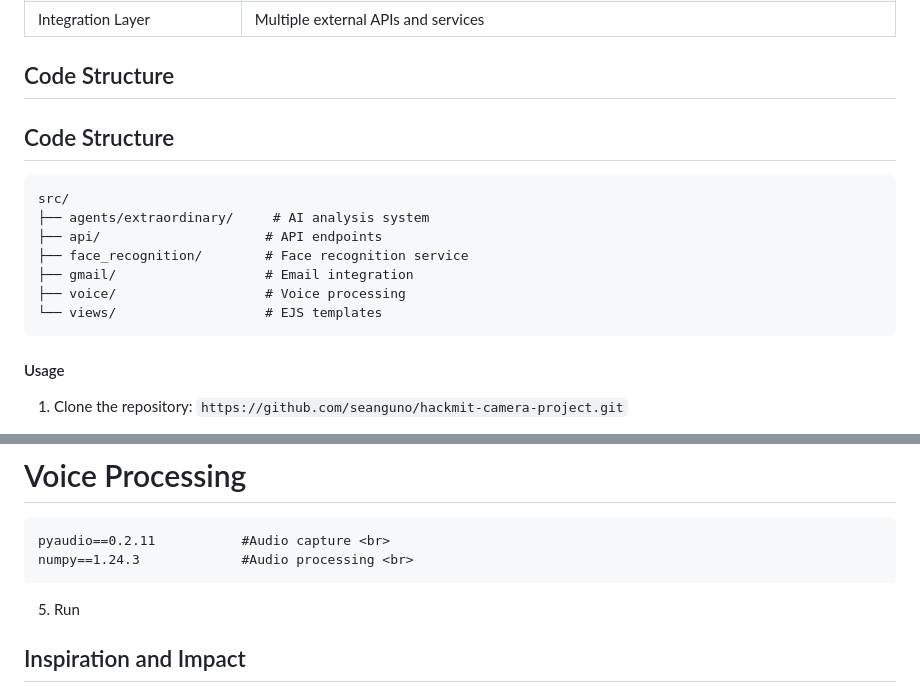
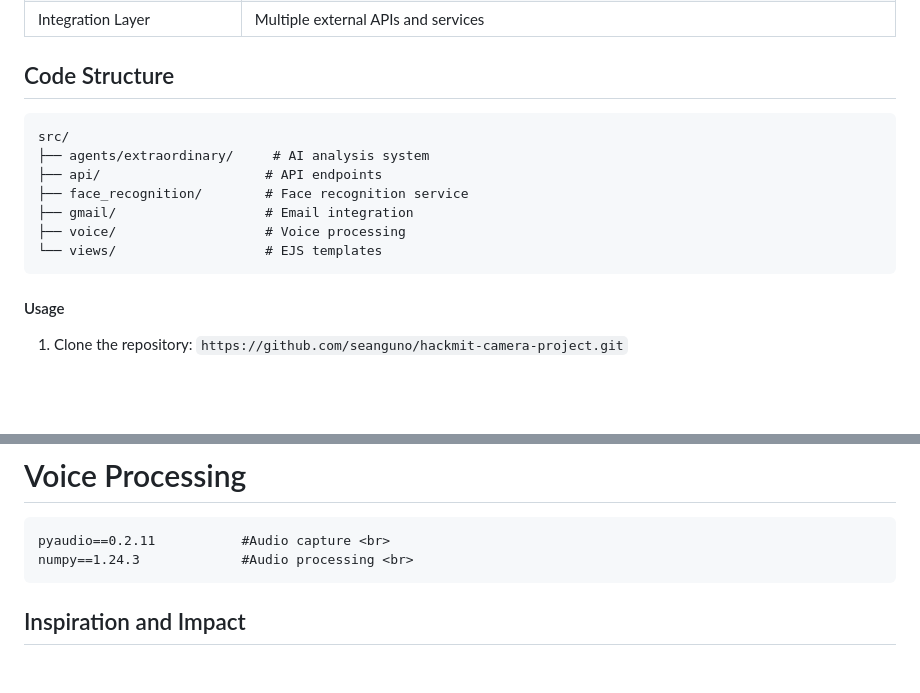
Before and after one commit to seanguno/hackmit-camera-project, a Markdown page: README.md, 2 parts joined by grey strips. Drawn GitHub-style; blank space fills up the shorter version.

````diff
--- a/README.md
+++ b/README.md
@@ -16,7 +16,6 @@ By surfacing the factors and accomplishments that make a person remarkable, beyo
 
 ## Code Structure
 
-## Code Structure
 ```
 src/
 ├── agents/extraordinary/     # AI analysis system
@@ -26,7 +25,6 @@ src/
 ├── voice/                   # Voice processing
 └── views/                   # EJS templates
 ```
-
 
 #### Usage
 
@@ -57,9 +55,6 @@ pyaudio==0.2.11           #Audio capture <br>
 numpy==1.24.3             #Audio processing <br>
 ```
 
-5. Run
-
-
 ## Inspiration and Impact
 In today’s hyperconnected world, we constantly walk past extraordinary people without ever realizing it–founders, scientists, activists, creators–simply because their stories can be invisible in real life. We were inspired by this invisible “context gap” and wanted to make meaningful connections effortless and serendipitous, especially in environments like hackathons or conferences, where collaboration potential is high but often missed.
 
````
